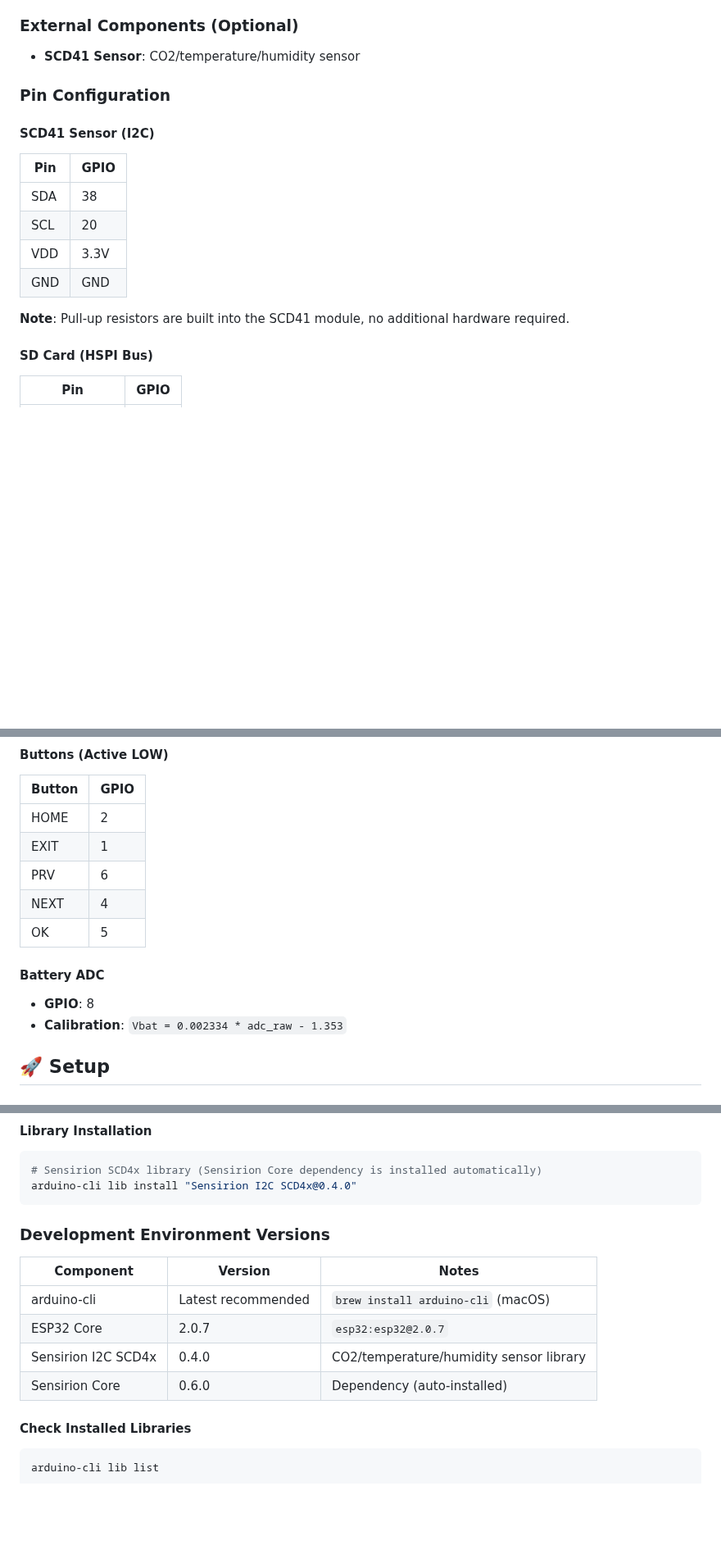
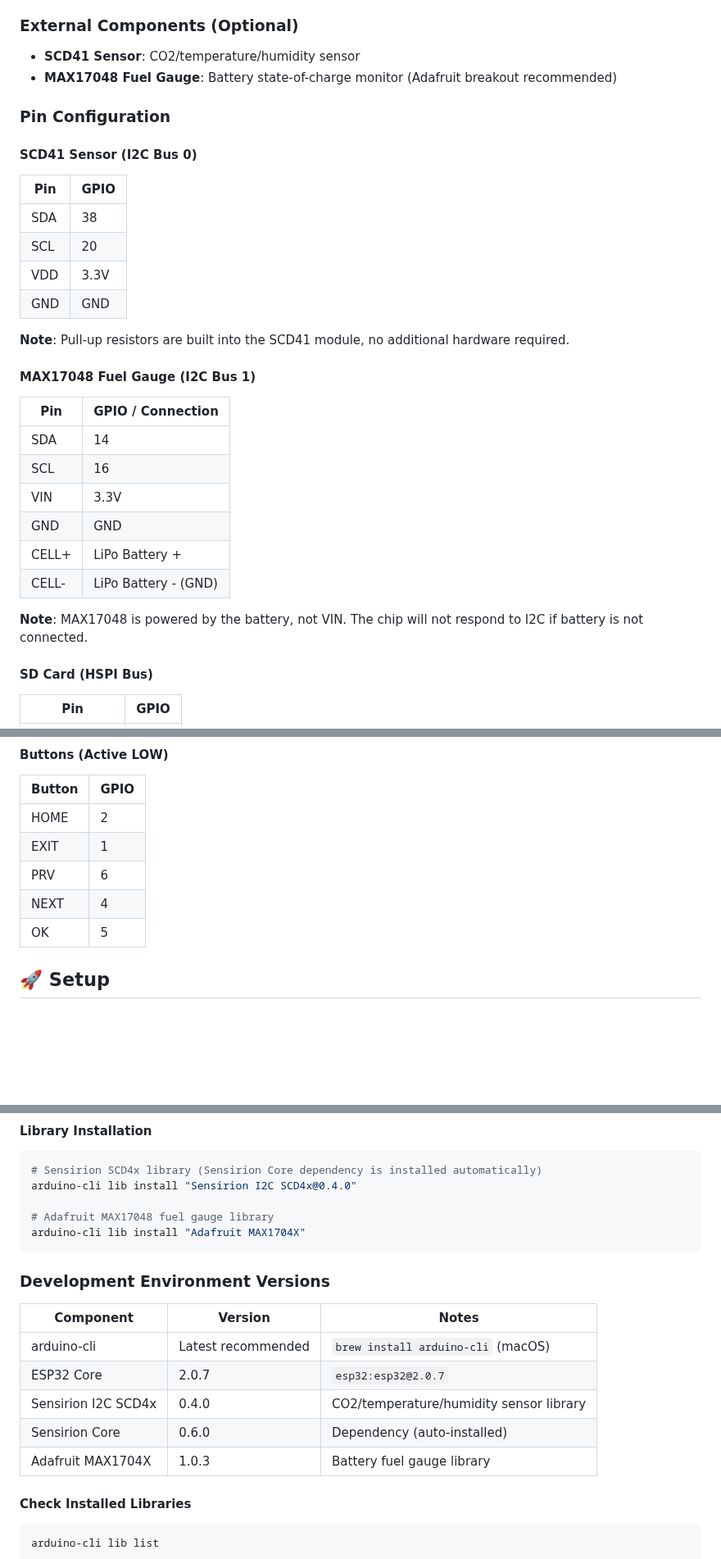
Before and after one commit to Saqoosha/EPDEnvClock, a Markdown page: README.md, 3 parts joined by grey strips. Shown at 82% size. Rendered like a GitHub page; blank space fills up the shorter version.

````diff
--- a/README.md
+++ b/README.md
@@ -70,10 +70,11 @@ EPDEnvClock is a clock application using the CrowPanel ESP32-S3 E-Paper 5.79" di
 ### External Components (Optional)
 
 - **SCD41 Sensor**: CO2/temperature/humidity sensor
+- **MAX17048 Fuel Gauge**: Battery state-of-charge monitor (Adafruit breakout recommended)
 
 ### Pin Configuration
 
-#### SCD41 Sensor (I2C)
+#### SCD41 Sensor (I2C Bus 0)
 
 | Pin | GPIO |
 |-----|------|
@@ -83,6 +84,19 @@ EPDEnvClock is a clock application using the CrowPanel ESP32-S3 E-Paper 5.79" di
 | GND | GND |
 
 **Note**: Pull-up resistors are built into the SCD41 module, no additional hardware required.
+
+#### MAX17048 Fuel Gauge (I2C Bus 1)
+
+| Pin | GPIO / Connection |
+|-----|-------------------|
+| SDA | 14 |
+| SCL | 16 |
+| VIN | 3.3V |
+| GND | GND |
+| CELL+ | LiPo Battery + |
+| CELL- | LiPo Battery - (GND) |
+
+**Note**: MAX17048 is powered by the battery, not VIN. The chip will not respond to I2C if battery is not connected.
 
 #### SD Card (HSPI Bus)
 
@@ -114,11 +128,6 @@ EPDEnvClock is a clock application using the CrowPanel ESP32-S3 E-Paper 5.79" di
 | PRV | 6 |
 | NEXT | 4 |
 | OK | 5 |
-
-#### Battery ADC
-
-- **GPIO**: 8
-- **Calibration**: `Vbat = 0.002334 * adc_raw - 1.353`
 
 ## 🚀 Setup
 
@@ -183,6 +192,9 @@ arduino-cli core install esp32:esp32@2.0.7
 ```bash
 # Sensirion SCD4x library (Sensirion Core dependency is installed automatically)
 arduino-cli lib install "Sensirion I2C SCD4x@0.4.0"
+
+# Adafruit MAX17048 fuel gauge library
+arduino-cli lib install "Adafruit MAX1704X"
 ```
 
 ### Development Environment Versions
@@ -193,6 +205,7 @@ arduino-cli lib install "Sensirion I2C SCD4x@0.4.0"
 | ESP32 Core | 2.0.7 | `esp32:esp32@2.0.7` |
 | Sensirion I2C SCD4x | 0.4.0 | CO2/temperature/humidity sensor library |
 | Sensirion Core | 0.6.0 | Dependency (auto-installed) |
+| Adafruit MAX1704X | 1.0.3 | Battery fuel gauge library |
 
 #### Check Installed Libraries
 
````
Also changed, not shown: other parts of README.md (+6 -3 lines), AGENTS.md (+18 -4 lines).
